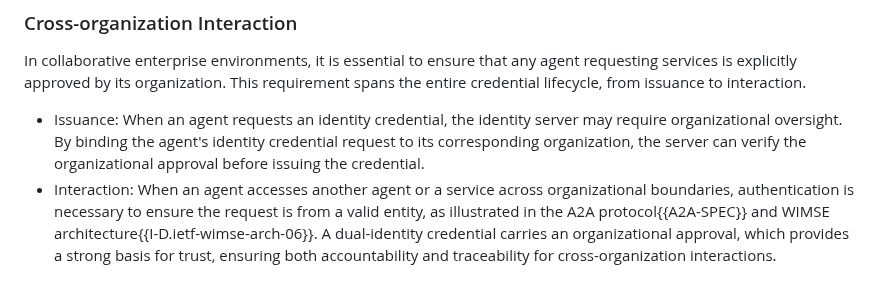
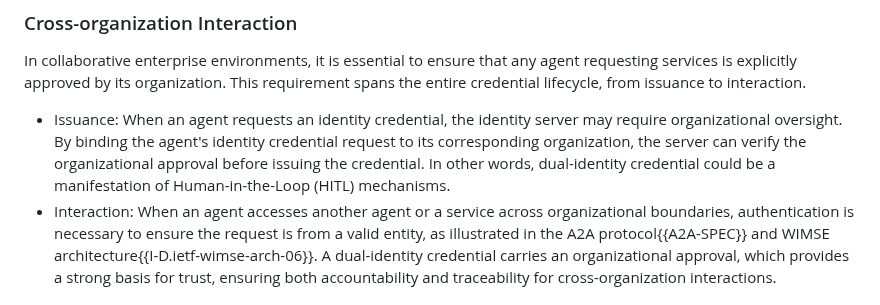
Before and after one commit to NiYuan224/draft-ni-wimse-ai-agent-identity, a Markdown page: draft-ni-wimse-ai-agent-identity.md, the part around the change. Drawn GitHub-style.

Commit message:
Update draft-ni-wimse-ai-agent-identity.md
Co-authored-by: Chunchi Liu  <131236634+liuchunchi@users.noreply.github.com>

```diff
--- a/draft-ni-wimse-ai-agent-identity.md
+++ b/draft-ni-wimse-ai-agent-identity.md
@@ -143,7 +143,7 @@ Campus administrators require authentication of agents before granting access to
 
 In collaborative enterprise environments, it is essential to ensure that any agent requesting services is explicitly approved by its organization. This requirement spans the entire credential lifecycle, from issuance to interaction.
 
-* Issuance: When an agent requests an identity credential, the identity server may require organizational oversight. By binding the agent's identity credential request to its corresponding organization, the server can verify the organizational approval before issuing the credential.
+* Issuance: When an agent requests an identity credential, the identity server may require organizational oversight. By binding the agent's identity credential request to its corresponding organization, the server can verify the organizational approval before issuing the credential. In other words, dual-identity credential could be a manifestation of Human-in-the-Loop (HITL) mechanisms.
 * Interaction: When an agent accesses another agent or a service across organizational boundaries, authentication is necessary to ensure the request is from a valid entity, as illustrated in the A2A protocol{{A2A-SPEC}} and WIMSE architecture{{I-D.ietf-wimse-arch-06}}. A dual-identity credential carries an organizational approval, which provides a strong basis for trust, ensuring both accountability and traceability for cross-organization interactions.
 
 ## Issuance Models
```
